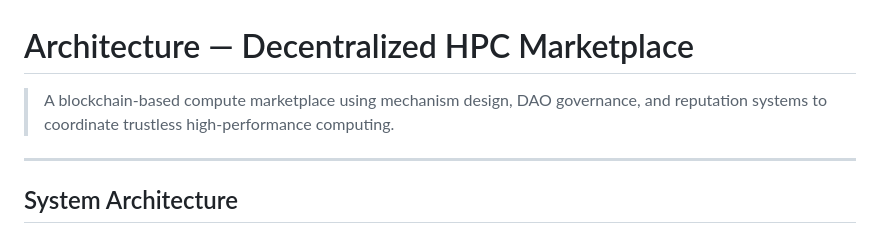
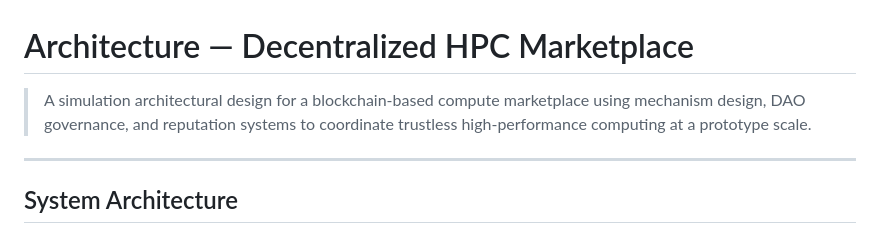
Before and after one commit to ShaikShahidAleem/Decentralized-HPC-Marketplace, a Markdown page: ARCHITECTURE.md, the part around the change. GitHub-like rendering.

```diff
--- a/ARCHITECTURE.md
+++ b/ARCHITECTURE.md
@@ -1,6 +1,6 @@
 # Architecture — Decentralized HPC Marketplace
 
-> A blockchain-based compute marketplace using mechanism design, DAO governance, and reputation systems to coordinate trustless high-performance computing.
+> A simulation architectural design for a blockchain-based compute marketplace using mechanism design, DAO governance, and reputation systems to coordinate trustless high-performance computing at a prototype scale.
 
 ---
 
```
Also changed, not shown: RESEARCH.md (+1 -1 lines).
